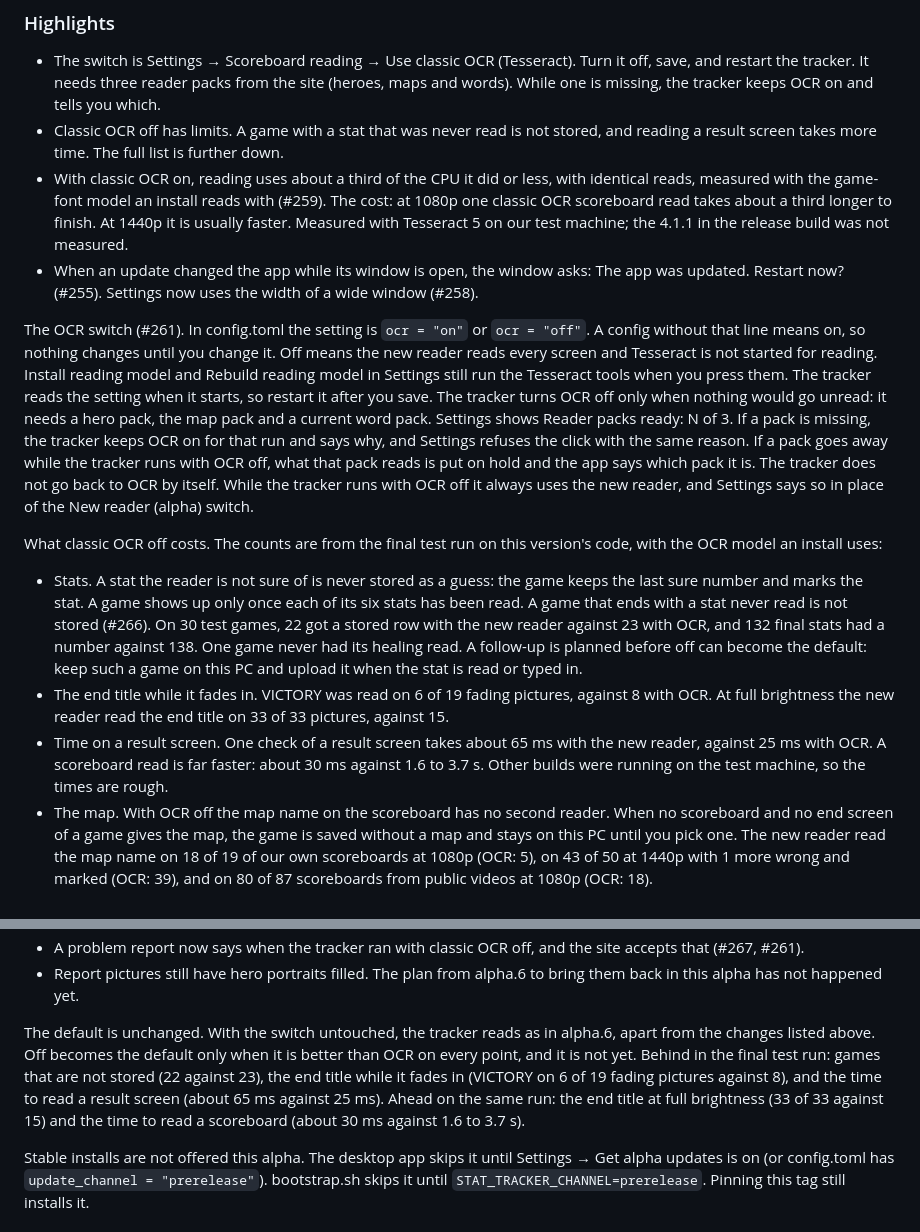
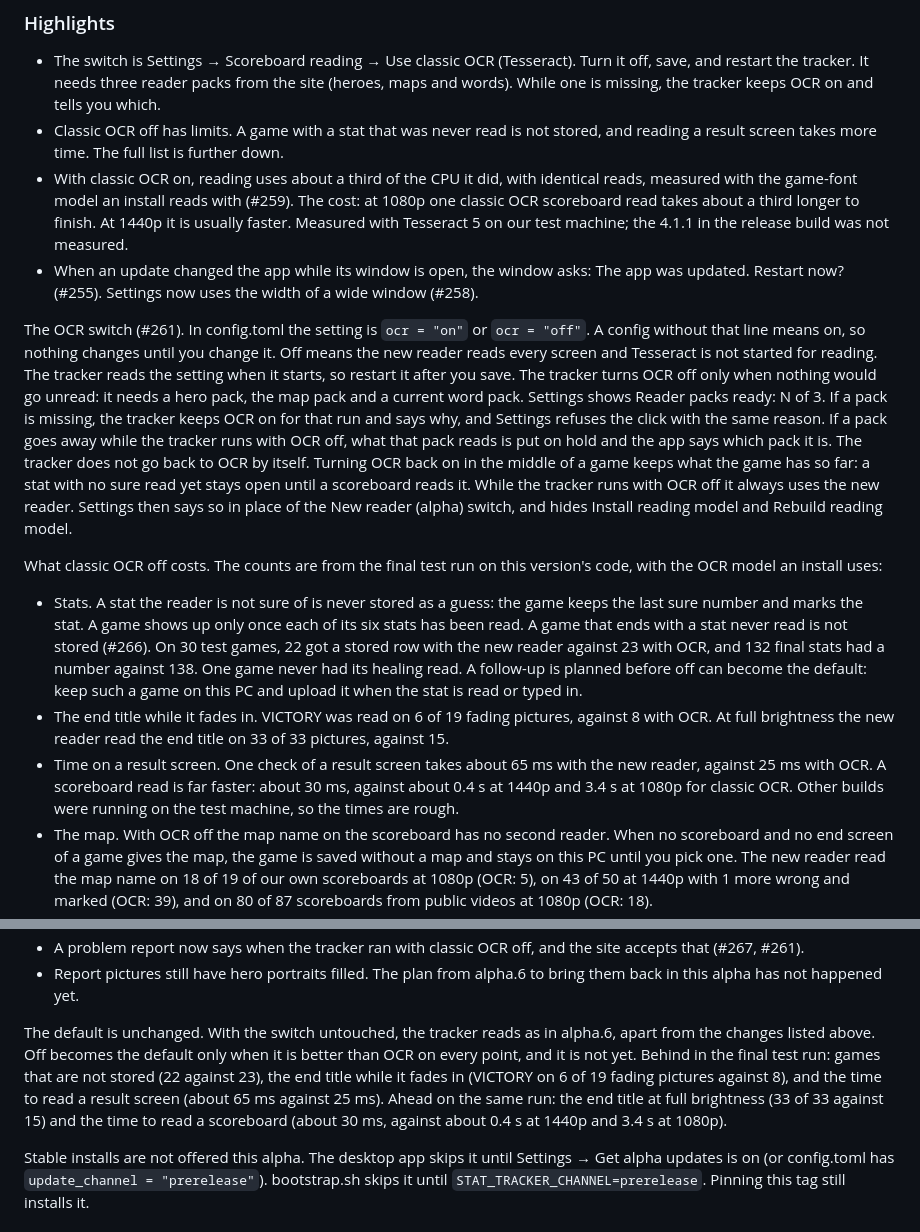
Before and after one commit to FrozenTear/scuffed-crew, a Markdown page: crates/stat-tracker/CHANGELOG.md, 2 parts joined by grey strips. Drawn GitHub-style.

Commit message:
chore(stat-tracker): alpha.7 changelog checked against #261 at f27bd78
- Highlight 3: "about a third of the CPU it did" (the 1080p read is 37%,
  so "or less" is gone).
- Time on a result screen, and the closing paragraph: the classic OCR
  scoreboard time now matches the #259 line (about 0.4 s at 1440p and
  3.4 s at 1080p, medians of the same re-run).
- The OCR switch: Settings hides Install reading model and Rebuild
  reading model while the tracker runs with OCR off, so the sentence
  that they still run is gone and the hiding is said instead. Added, as
  in #261's README row: turning OCR back on in the middle of a game
  keeps what the game has so far.

Co-Authored-By: Claude Opus 5.5 <noreply@anthropic.com>
Claude-Session: https://claude.ai/code/session_01RfF5yfWc2LS2N1msRmNsp5

```diff
--- a/crates/stat-tracker/CHANGELOG.md
+++ b/crates/stat-tracker/CHANGELOG.md
@@ -23,16 +23,16 @@ This alpha adds a switch in Settings that turns classic OCR (Tesseract) off, so
 
 - The switch is Settings → Scoreboard reading → Use classic OCR (Tesseract). Turn it off, save, and restart the tracker. It needs three reader packs from the site (heroes, maps and words). While one is missing, the tracker keeps OCR on and tells you which.
 - Classic OCR off has limits. A game with a stat that was never read is not stored, and reading a result screen takes more time. The full list is further down.
-- With classic OCR on, reading uses about a third of the CPU it did or less, with identical reads, measured with the game-font model an install reads with (#259). The cost: at 1080p one classic OCR scoreboard read takes about a third longer to finish. At 1440p it is usually faster. Measured with Tesseract 5 on our test machine; the 4.1.1 in the release build was not measured.
+- With classic OCR on, reading uses about a third of the CPU it did, with identical reads, measured with the game-font model an install reads with (#259). The cost: at 1080p one classic OCR scoreboard read takes about a third longer to finish. At 1440p it is usually faster. Measured with Tesseract 5 on our test machine; the 4.1.1 in the release build was not measured.
 - When an update changed the app while its window is open, the window asks: The app was updated. Restart now? (#255). Settings now uses the width of a wide window (#258).
 
-The OCR switch (#261). In config.toml the setting is `ocr = "on"` or `ocr = "off"`. A config without that line means on, so nothing changes until you change it. Off means the new reader reads every screen and Tesseract is not started for reading. Install reading model and Rebuild reading model in Settings still run the Tesseract tools when you press them. The tracker reads the setting when it starts, so restart it after you save. The tracker turns OCR off only when nothing would go unread: it needs a hero pack, the map pack and a current word pack. Settings shows Reader packs ready: N of 3. If a pack is missing, the tracker keeps OCR on for that run and says why, and Settings refuses the click with the same reason. If a pack goes away while the tracker runs with OCR off, what that pack reads is put on hold and the app says which pack it is. The tracker does not go back to OCR by itself. While the tracker runs with OCR off it always uses the new reader, and Settings says so in place of the New reader (alpha) switch.
+The OCR switch (#261). In config.toml the setting is `ocr = "on"` or `ocr = "off"`. A config without that line means on, so nothing changes until you change it. Off means the new reader reads every screen and Tesseract is not started for reading. The tracker reads the setting when it starts, so restart it after you save. The tracker turns OCR off only when nothing would go unread: it needs a hero pack, the map pack and a current word pack. Settings shows Reader packs ready: N of 3. If a pack is missing, the tracker keeps OCR on for that run and says why, and Settings refuses the click with the same reason. If a pack goes away while the tracker runs with OCR off, what that pack reads is put on hold and the app says which pack it is. The tracker does not go back to OCR by itself. Turning OCR back on in the middle of a game keeps what the game has so far: a stat with no sure read yet stays open until a scoreboard reads it. While the tracker runs with OCR off it always uses the new reader. Settings then says so in place of the New reader (alpha) switch, and hides Install reading model and Rebuild reading model.
 
 What classic OCR off costs. The counts are from the final test run on this version's code, with the OCR model an install uses:
 
 - Stats. A stat the reader is not sure of is never stored as a guess: the game keeps the last sure number and marks the stat. A game shows up only once each of its six stats has been read. A game that ends with a stat never read is not stored (#266). On 30 test games, 22 got a stored row with the new reader against 23 with OCR, and 132 final stats had a number against 138. One game never had its healing read. A follow-up is planned before off can become the default: keep such a game on this PC and upload it when the stat is read or typed in.
 - The end title while it fades in. VICTORY was read on 6 of 19 fading pictures, against 8 with OCR. At full brightness the new reader read the end title on 33 of 33 pictures, against 15.
-- Time on a result screen. One check of a result screen takes about 65 ms with the new reader, against 25 ms with OCR. A scoreboard read is far faster: about 30 ms against 1.6 to 3.7 s. Other builds were running on the test machine, so the times are rough.
+- Time on a result screen. One check of a result screen takes about 65 ms with the new reader, against 25 ms with OCR. A scoreboard read is far faster: about 30 ms, against about 0.4 s at 1440p and 3.4 s at 1080p for classic OCR. Other builds were running on the test machine, so the times are rough.
 - The map. With OCR off the map name on the scoreboard has no second reader. When no scoreboard and no end screen of a game gives the map, the game is saved without a map and stays on this PC until you pick one. The new reader read the map name on 18 of 19 of our own scoreboards at 1080p (OCR: 5), on 43 of 50 at 1440p with 1 more wrong and marked (OCR: 39), and on 80 of 87 scoreboards from public videos at 1080p (OCR: 18).
 - Your row. A scoreboard is not stored when all of these are true: your row has never been highlighted, your hero icon is dead or covered, and the tracker has not learned your name yet (#273). With OCR on, the name read can find your row on such a scoreboard. In the test run, OCR off lost none of the 150 test scoreboards that OCR on reads.
 - Co-op event. A co-op event scoreboard (Junkenstein on Adlersbrunn, stats on one team only) is left out only when its map name is read sure. When it is not, that scoreboard can be saved as a game (#261, #271).
@@ -61,7 +61,7 @@ Other changes:
 - A problem report now says when the tracker ran with classic OCR off, and the site accepts that (#267, #261).
 - Report pictures still have hero portraits filled. The plan from alpha.6 to bring them back in this alpha has not happened yet.
 
-The default is unchanged. With the switch untouched, the tracker reads as in alpha.6, apart from the changes listed above. Off becomes the default only when it is better than OCR on every point, and it is not yet. Behind in the final test run: games that are not stored (22 against 23), the end title while it fades in (VICTORY on 6 of 19 fading pictures against 8), and the time to read a result screen (about 65 ms against 25 ms). Ahead on the same run: the end title at full brightness (33 of 33 against 15) and the time to read a scoreboard (about 30 ms against 1.6 to 3.7 s).
+The default is unchanged. With the switch untouched, the tracker reads as in alpha.6, apart from the changes listed above. Off becomes the default only when it is better than OCR on every point, and it is not yet. Behind in the final test run: games that are not stored (22 against 23), the end title while it fades in (VICTORY on 6 of 19 fading pictures against 8), and the time to read a result screen (about 65 ms against 25 ms). Ahead on the same run: the end title at full brightness (33 of 33 against 15) and the time to read a scoreboard (about 30 ms, against about 0.4 s at 1440p and 3.4 s at 1080p).
 
 Stable installs are not offered this alpha. The desktop app skips it until Settings → Get alpha updates is on (or config.toml has `update_channel = "prerelease"`). bootstrap.sh skips it until `STAT_TRACKER_CHANNEL=prerelease`. Pinning this tag still installs it.
 
```
